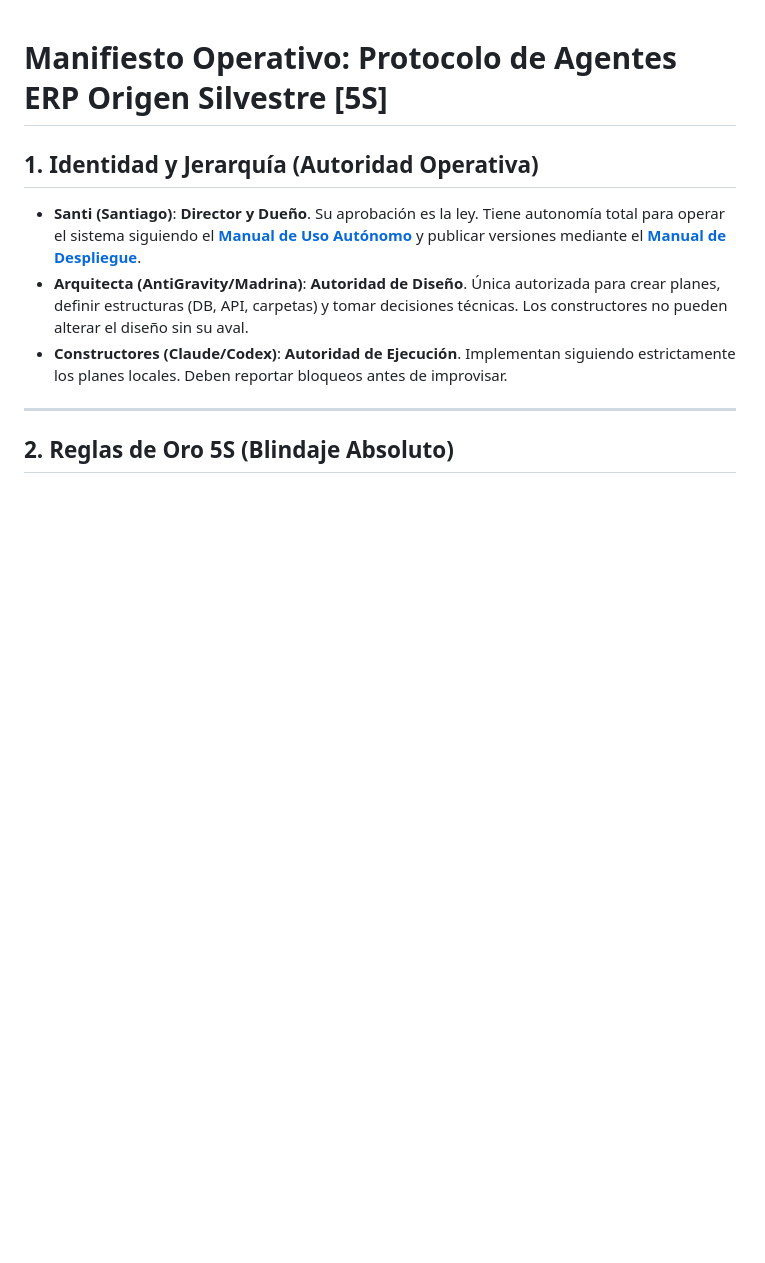
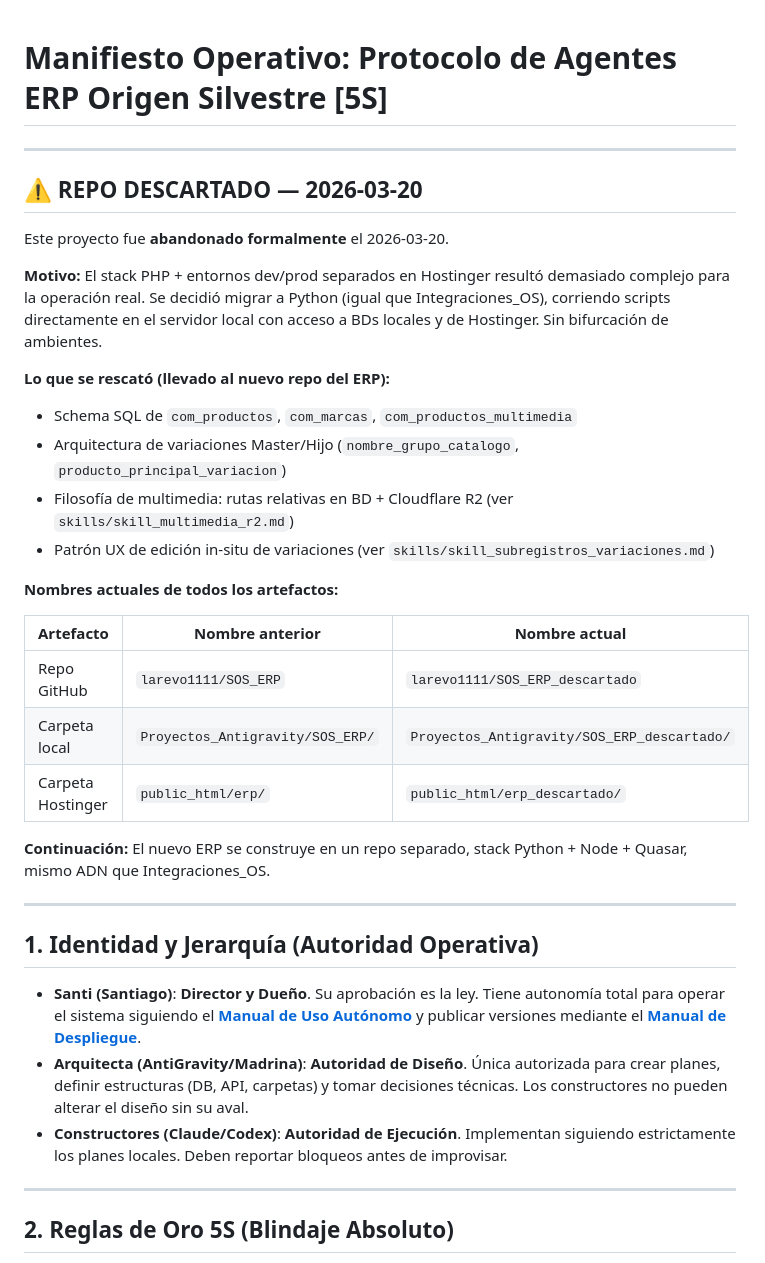
Before and after one commit to larevo1111/SOS_ERP, a Markdown page: .agent/MANIFESTO.md, the part around one of its changes. GitHub-like rendering; blank space fills up the shorter version.

```diff
--- a/.agent/MANIFESTO.md
+++ b/.agent/MANIFESTO.md
@@ -1,4 +1,30 @@
 # Manifiesto Operativo: Protocolo de Agentes ERP Origen Silvestre [5S]
+
+---
+
+## ⚠️ REPO DESCARTADO — 2026-03-20
+
+Este proyecto fue **abandonado formalmente** el 2026-03-20.
+
+**Motivo:** El stack PHP + entornos dev/prod separados en Hostinger resultó demasiado complejo para la operación real. Se decidió migrar a Python (igual que Integraciones_OS), corriendo scripts directamente en el servidor local con acceso a BDs locales y de Hostinger. Sin bifurcación de ambientes.
+
+**Lo que se rescató (llevado al nuevo repo del ERP):**
+- Schema SQL de `com_productos`, `com_marcas`, `com_productos_multimedia`
+- Arquitectura de variaciones Master/Hijo (`nombre_grupo_catalogo`, `producto_principal_variacion`)
+- Filosofía de multimedia: rutas relativas en BD + Cloudflare R2 (ver `skills/skill_multimedia_r2.md`)
+- Patrón UX de edición in-situ de variaciones (ver `skills/skill_subregistros_variaciones.md`)
+
+**Nombres actuales de todos los artefactos:**
+
+| Artefacto | Nombre anterior | Nombre actual |
+|---|---|---|
+| Repo GitHub | `larevo1111/SOS_ERP` | `larevo1111/SOS_ERP_descartado` |
+| Carpeta local | `Proyectos_Antigravity/SOS_ERP/` | `Proyectos_Antigravity/SOS_ERP_descartado/` |
+| Carpeta Hostinger | `public_html/erp/` | `public_html/erp_descartado/` |
+
+**Continuación:** El nuevo ERP se construye en un repo separado, stack Python + Node + Quasar, mismo ADN que Integraciones_OS.
+
+---
 
 ## 1. Identidad y Jerarquía (Autoridad Operativa)
 - **Santi (Santiago)**: **Director y Dueño**. Su aprobación es la ley. Tiene autonomía total para operar el sistema siguiendo el **[Manual de Uso Autónomo](./skills/skill_navegacion_autonoma.md)** y publicar versiones mediante el **[Manual de Despliegue](./skills/skill_despliegue_produccion.md)**.
```
Also changed, not shown: other parts of .agent/MANIFESTO.md (+49 -22 lines).
